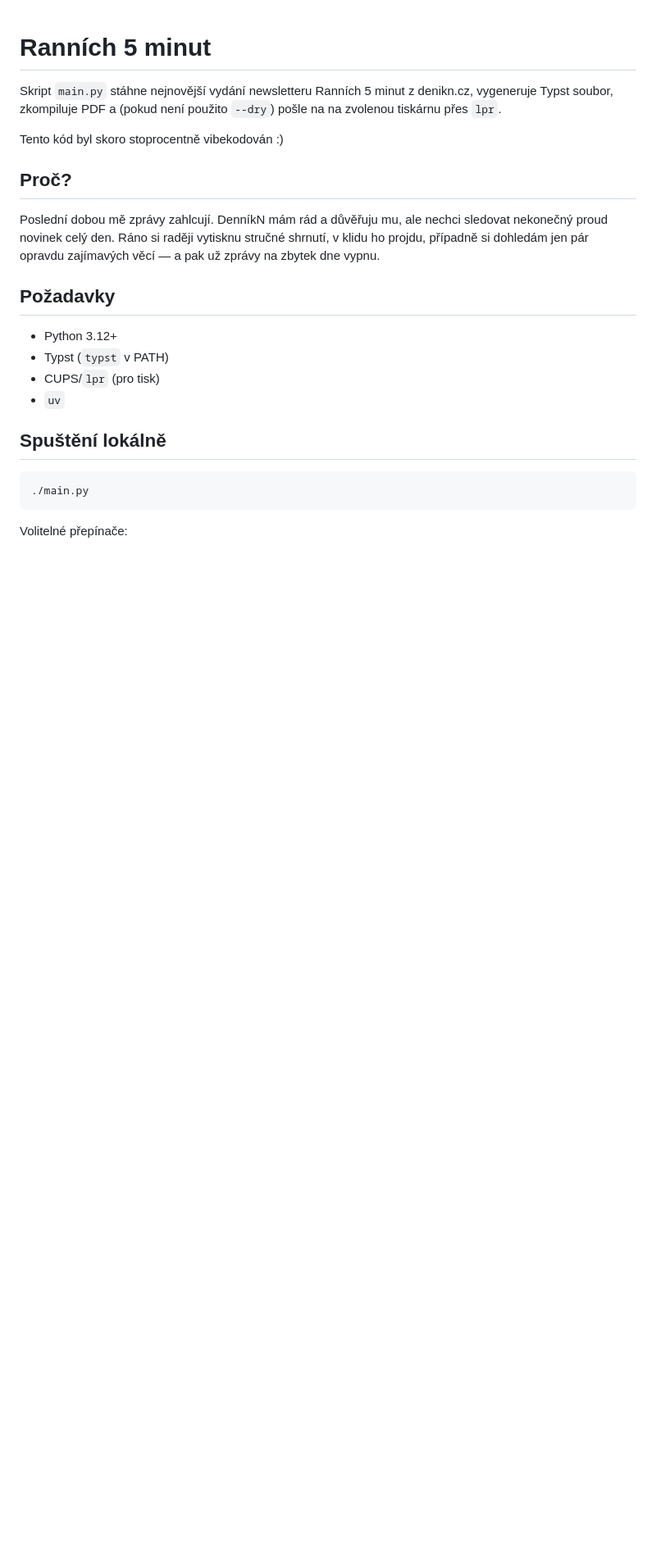
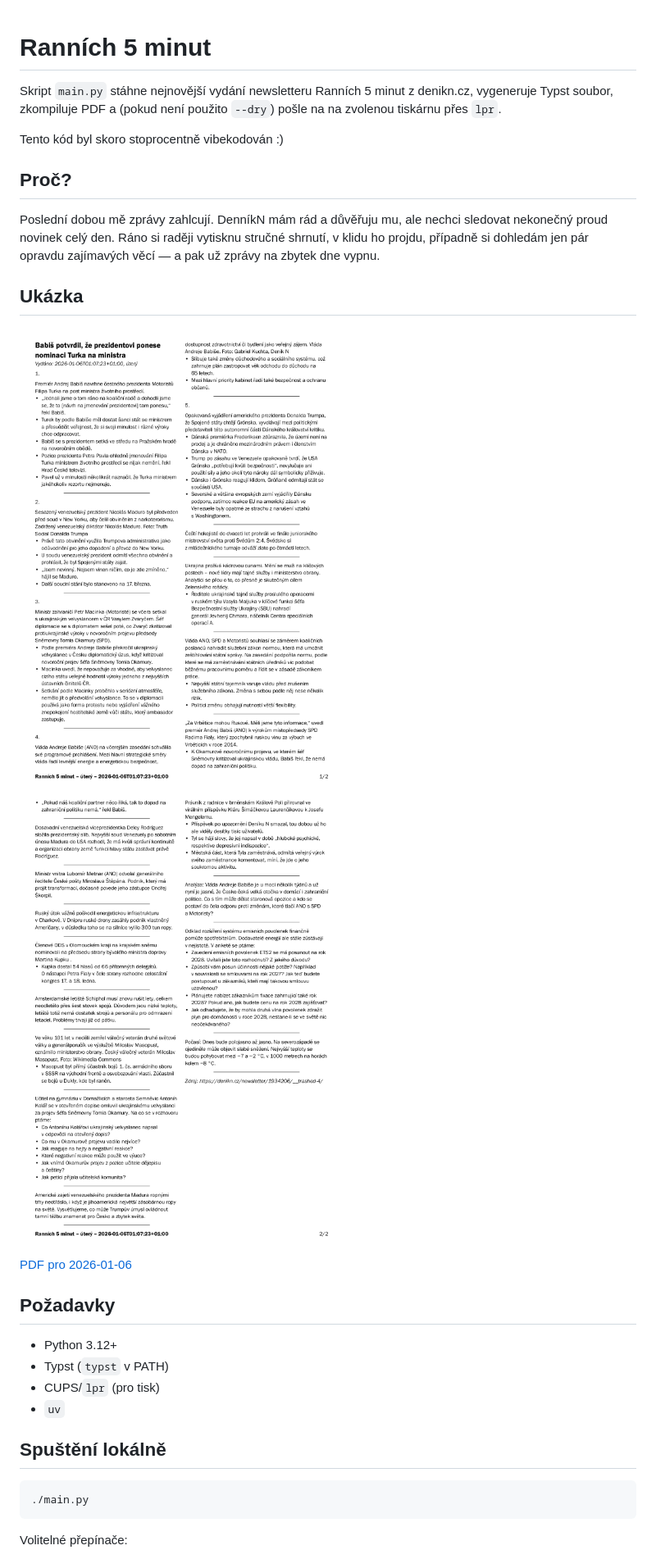
Before and after one commit to bobek/rannich-5minut-denikn, a Markdown page: README.md, the part around the change. Shown at 82% size. Drawn GitHub-style; pictures changed too: examples/rannich-5minut-2026-01-06-0.png (added), examples/rannich-5minut-2026-01-06-1.png (added); blank space fills up the shorter version.

Commit message:
Examples

```diff
--- a/README.md
+++ b/README.md
@@ -12,6 +12,13 @@ Poslední dobou mě zprávy zahlcují. DenníkN mám rád a důvěřuju mu, ale
 sledovat nekonečný proud novinek celý den. Ráno si raději vytisknu stručné
 shrnutí, v klidu ho projdu, případně si dohledám jen pár opravdu zajímavých
 věcí — a pak už zprávy na zbytek dne vypnu.
+
+## Ukázka
+
+![První strana 2026-01-06](examples/rannich-5minut-2026-01-06-0.png)
+![Druhá strana 2026-01-06](examples/rannich-5minut-2026-01-06-1.png)
+
+[PDF pro 2026-01-06](examples/rannich-5minut-2026-01-06.pdf)
 
 ## Požadavky
 
```
Also changed, not shown: 2 other files.
